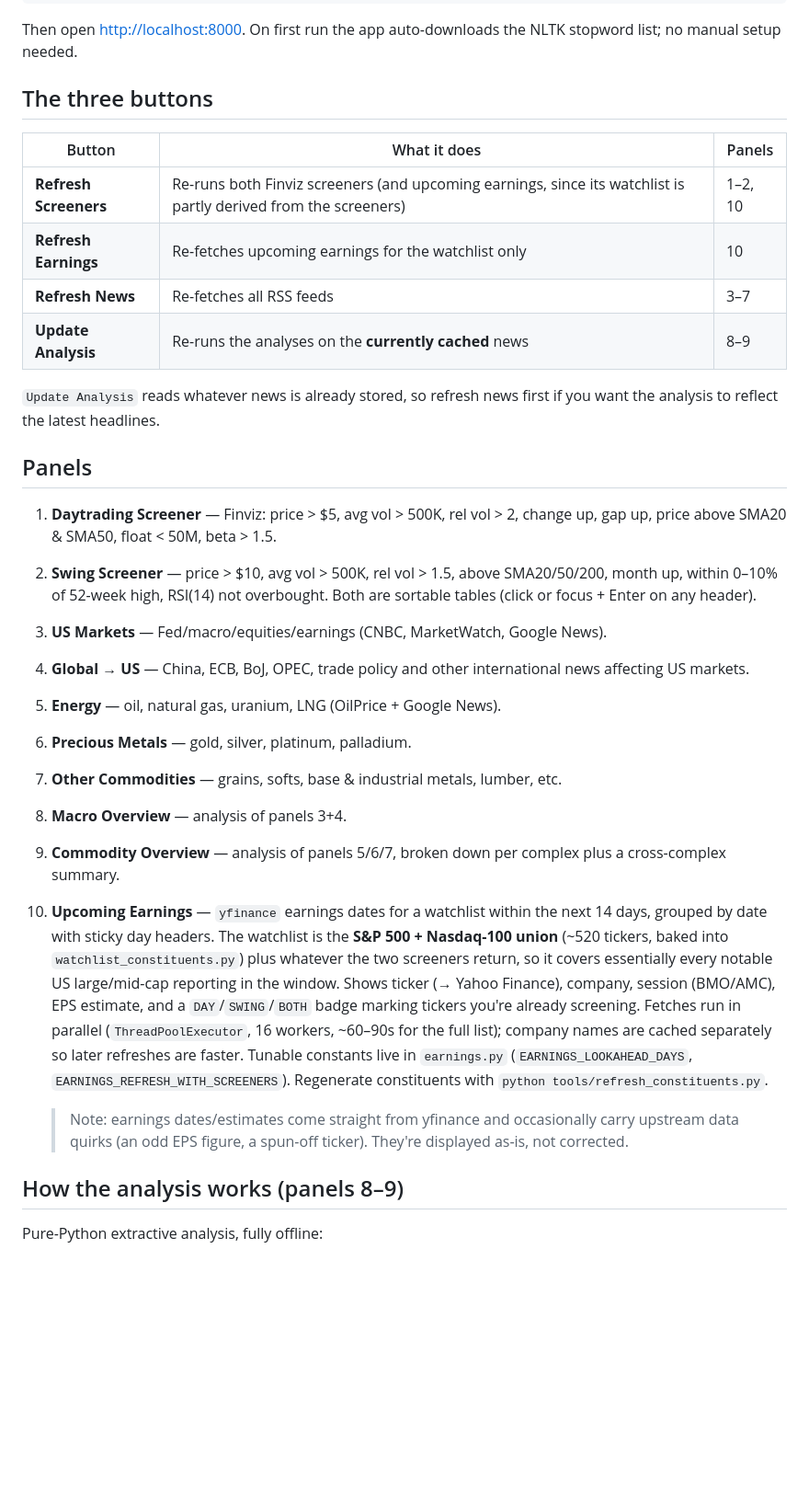
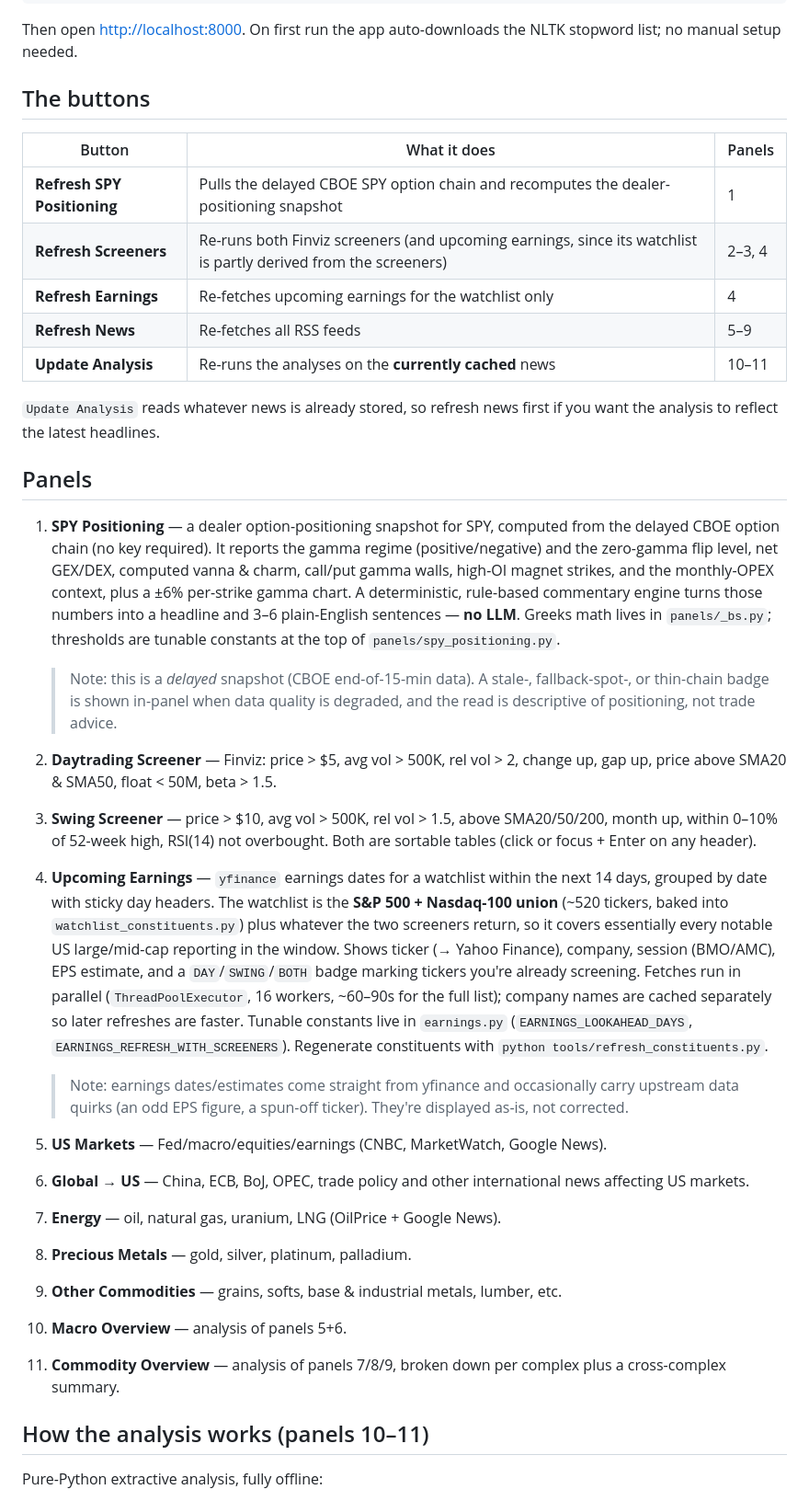
Before and after one commit to Ole1ng/market-almanack, a Markdown page: README.md, the part around one of its changes. Shown at 92% size. GitHub-like rendering; blank space fills up the shorter version.

Commit message:
docs: document SPY Positioning panel in README
Add the SPY dealer-positioning panel to the intro, button table, panel
list (renumbered), project layout, and notes (CBOE delayed data, tests).

Co-Authored-By: Claude Opus 4.8 <noreply@anthropic.com>

```diff
--- a/README.md
+++ b/README.md
@@ -24,35 +24,39 @@ python app.py
 Then open <http://localhost:8000>. On first run the app auto-downloads the
 NLTK stopword list; no manual setup needed.
 
-## The three buttons
+## The buttons
 
 | Button | What it does | Panels |
 |--------|--------------|--------|
-| **Refresh Screeners** | Re-runs both Finviz screeners (and upcoming earnings, since its watchlist is partly derived from the screeners) | 1–2, 10 |
-| **Refresh Earnings** | Re-fetches upcoming earnings for the watchlist only | 10 |
-| **Refresh News** | Re-fetches all RSS feeds | 3–7 |
-| **Update Analysis** | Re-runs the analyses on the **currently cached** news | 8–9 |
+| **Refresh SPY Positioning** | Pulls the delayed CBOE SPY option chain and recomputes the dealer-positioning snapshot | 1 |
+| **Refresh Screeners** | Re-runs both Finviz screeners (and upcoming earnings, since its watchlist is partly derived from the screeners) | 2–3, 4 |
+| **Refresh Earnings** | Re-fetches upcoming earnings for the watchlist only | 4 |
+| **Refresh News** | Re-fetches all RSS feeds | 5–9 |
+| **Update Analysis** | Re-runs the analyses on the **currently cached** news | 10–11 |
 
 `Update Analysis` reads whatever news is already stored, so refresh news first
 if you want the analysis to reflect the latest headlines.
 
 ## Panels
 
-1. **Daytrading Screener** — Finviz: price > $5, avg vol > 500K, rel vol > 2,
+1. **SPY Positioning** — a dealer option-positioning snapshot for SPY, computed
+   from the delayed CBOE option chain (no key required). It reports the gamma
+   regime (positive/negative) and the zero-gamma flip level, net GEX/DEX,
+   computed vanna & charm, call/put gamma walls, high-OI magnet strikes, and the
+   monthly-OPEX context, plus a ±6% per-strike gamma chart. A deterministic,
+   rule-based commentary engine turns those numbers into a headline and 3–6
+   plain-English sentences — **no LLM**. Greeks math lives in `panels/_bs.py`;
+   thresholds are tunable constants at the top of `panels/spy_positioning.py`.
+
+   > Note: this is a *delayed* snapshot (CBOE end-of-15-min data). A stale-,
+   > fallback-spot-, or thin-chain badge is shown in-panel when data quality is
+   > degraded, and the read is descriptive of positioning, not trade advice.
+2. **Daytrading Screener** — Finviz: price > $5, avg vol > 500K, rel vol > 2,
    change up, gap up, price above SMA20 & SMA50, float < 50M, beta > 1.5.
-2. **Swing Screener** — price > $10, avg vol > 500K, rel vol > 1.5, above
+3. **Swing Screener** — price > $10, avg vol > 500K, rel vol > 1.5, above
    SMA20/50/200, month up, within 0–10% of 52-week high, RSI(14) not overbought.
    Both are sortable tables (click or focus + Enter on any header).
-3. **US Markets** — Fed/macro/equities/earnings (CNBC, MarketWatch, Google News).
-4. **Global → US** — China, ECB, BoJ, OPEC, trade policy and other
-   international news affecting US markets.
-5. **Energy** — oil, natural gas, uranium, LNG (OilPrice + Google News).
-6. **Precious Metals** — gold, silver, platinum, palladium.
-7. **Other Commodities** — grains, softs, base & industrial metals, lumber, etc.
-8. **Macro Overview** — analysis of panels 3+4.
-9. **Commodity Overview** — analysis of panels 5/6/7, broken down per complex
-   plus a cross-complex summary.
-10. **Upcoming Earnings** — `yfinance` earnings dates for a watchlist within
+4. **Upcoming Earnings** — `yfinance` earnings dates for a watchlist within
     the next 14 days, grouped by date with sticky day headers. The watchlist is
     the **S&P 500 + Nasdaq-100 union** (~520 tickers, baked into
     `watchlist_constituents.py`) plus whatever the two screeners return, so it
@@ -68,8 +72,17 @@ if you want the analysis to reflect the latest headlines.
     > Note: earnings dates/estimates come straight from yfinance and
     > occasionally carry upstream data quirks (an odd EPS figure, a spun-off
     > ticker). They're displayed as-is, not corrected.
+5. **US Markets** — Fed/macro/equities/earnings (CNBC, MarketWatch, Google News).
+6. **Global → US** — China, ECB, BoJ, OPEC, trade policy and other
+   international news affecting US markets.
+7. **Energy** — oil, natural gas, uranium, LNG (OilPrice + Google News).
+8. **Precious Metals** — gold, silver, platinum, palladium.
+9. **Other Commodities** — grains, softs, base & industrial metals, lumber, etc.
+10. **Macro Overview** — analysis of panels 5+6.
+11. **Commodity Overview** — analysis of panels 7/8/9, broken down per complex
+    plus a cross-complex summary.
 
-## How the analysis works (panels 8–9)
+## How the analysis works (panels 10–11)
 
 Pure-Python extractive analysis, fully offline:
 
```
Also changed, not shown: other parts of README.md (+12 -4 lines).
